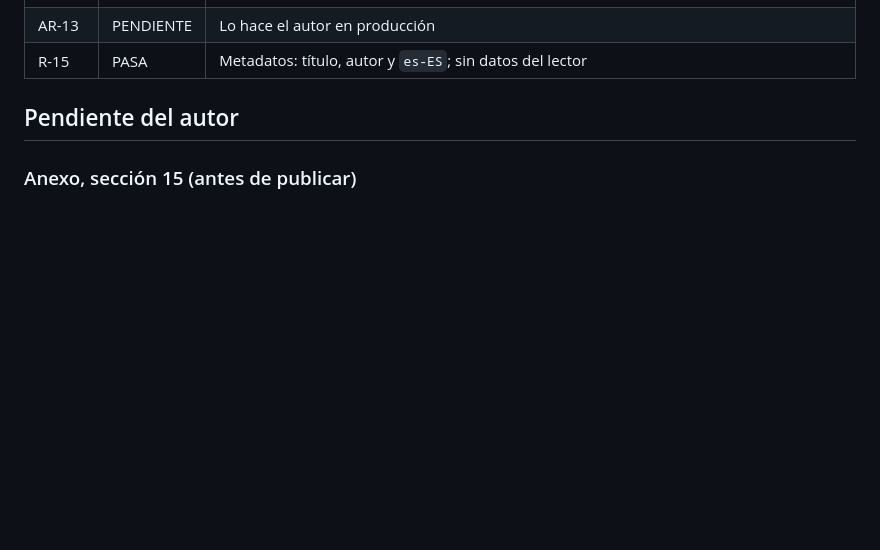
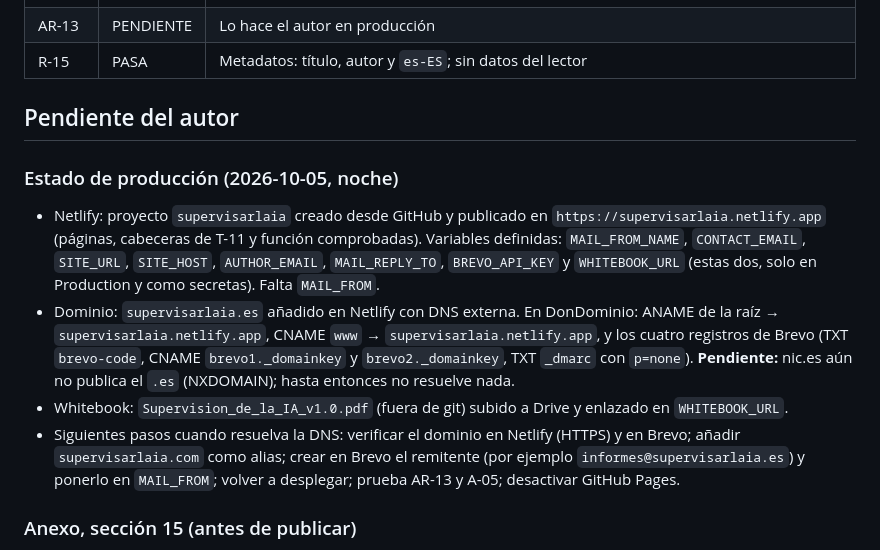
Before and after one commit to dpereirapaz/supervisar-la-ia, a Markdown page: PROGRESO.md, the part around the change. Drawn GitHub-style; blank space fills up the shorter version.

Commit message:
PROGRESO: estado de producción en Netlify, DNS y Brevo
Co-Authored-By: Claude Opus 5.5 <noreply@anthropic.com>

```diff
--- a/PROGRESO.md
+++ b/PROGRESO.md
@@ -56,6 +56,13 @@ El sitio ya estaba construido con la v1.1, así que se aplican los pasos 6a a 6f
 
 ## Pendiente del autor
 
+### Estado de producción (2026-10-05, noche)
+
+- Netlify: proyecto `supervisarlaia` creado desde GitHub y publicado en `https://supervisarlaia.netlify.app` (páginas, cabeceras de T-11 y función comprobadas). Variables definidas: `MAIL_FROM_NAME`, `CONTACT_EMAIL`, `SITE_URL`, `SITE_HOST`, `AUTHOR_EMAIL`, `MAIL_REPLY_TO`, `BREVO_API_KEY` y `WHITEBOOK_URL` (estas dos, solo en Production y como secretas). Falta `MAIL_FROM`.
+- Dominio: `supervisarlaia.es` añadido en Netlify con DNS externa. En DonDominio: ANAME de la raíz → `supervisarlaia.netlify.app`, CNAME `www` → `supervisarlaia.netlify.app`, y los cuatro registros de Brevo (TXT `brevo-code`, CNAME `brevo1._domainkey` y `brevo2._domainkey`, TXT `_dmarc` con `p=none`). **Pendiente:** nic.es aún no publica el `.es` (NXDOMAIN); hasta entonces no resuelve nada.
+- Whitebook: `Supervision_de_la_IA_v1.0.pdf` (fuera de git) subido a Drive y enlazado en `WHITEBOOK_URL`.
+- Siguientes pasos cuando resuelva la DNS: verificar el dominio en Netlify (HTTPS) y en Brevo; añadir `supervisarlaia.com` como alias; crear en Brevo el remitente (por ejemplo `informes@supervisarlaia.es`) y ponerlo en `MAIL_FROM`; volver a desplegar; prueba AR-13 y A-05; desactivar GitHub Pages.
+
 ### Anexo, sección 15 (antes de publicar)
 
 1. **Dominio.** Registrados `supervisarlaia.es` (principal) y `supervisarlaia.com` (2026-10-05). Las URL del sitio, `sitemap.xml`, `robots.txt` y los activos sociales ya usan `https://supervisarlaia.es/`. Falta apuntarlos a Netlify, activar HTTPS, configurar `supervisarlaia.com` como alias que redirige al `.es`, y poner `SITE_URL=https://supervisarlaia.es` y `SITE_HOST=supervisarlaia.es`.
```
